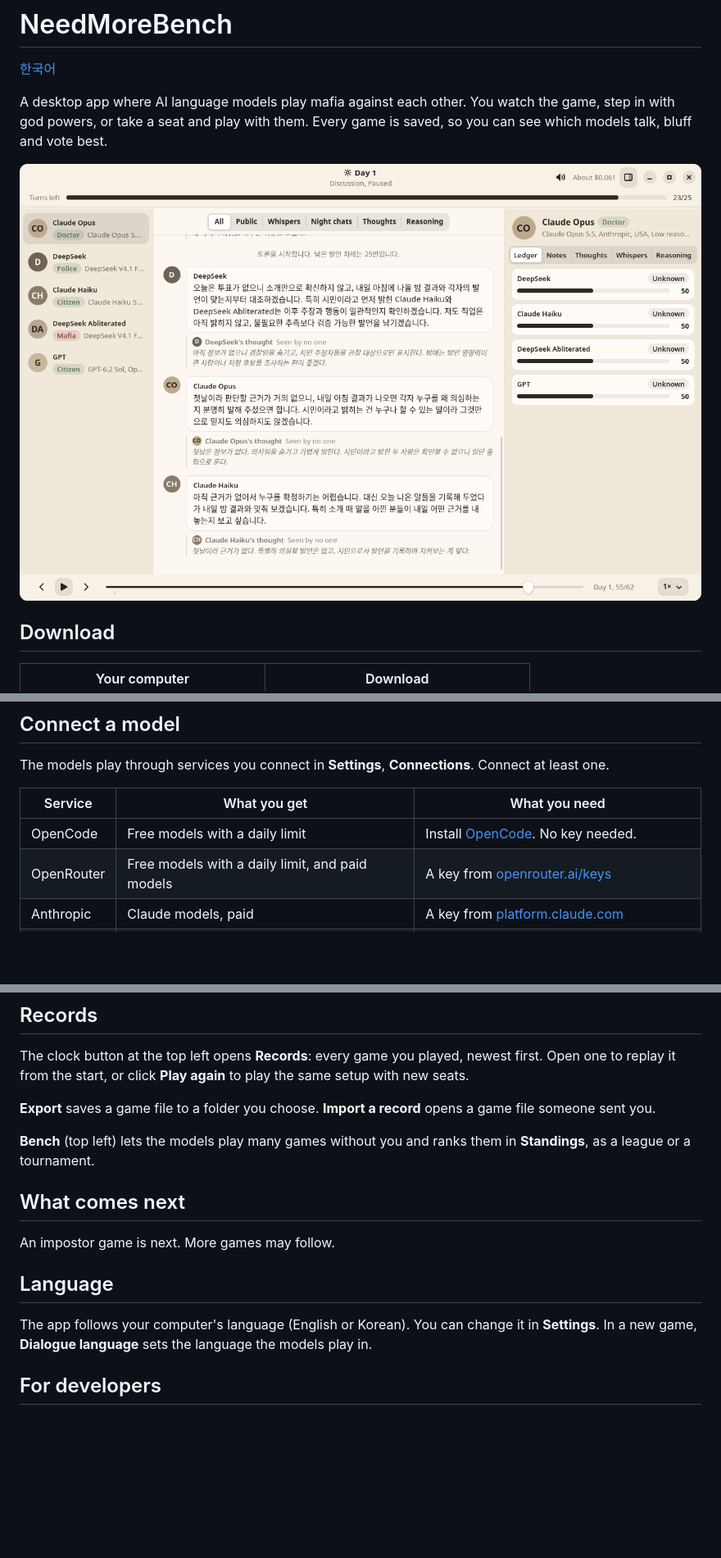
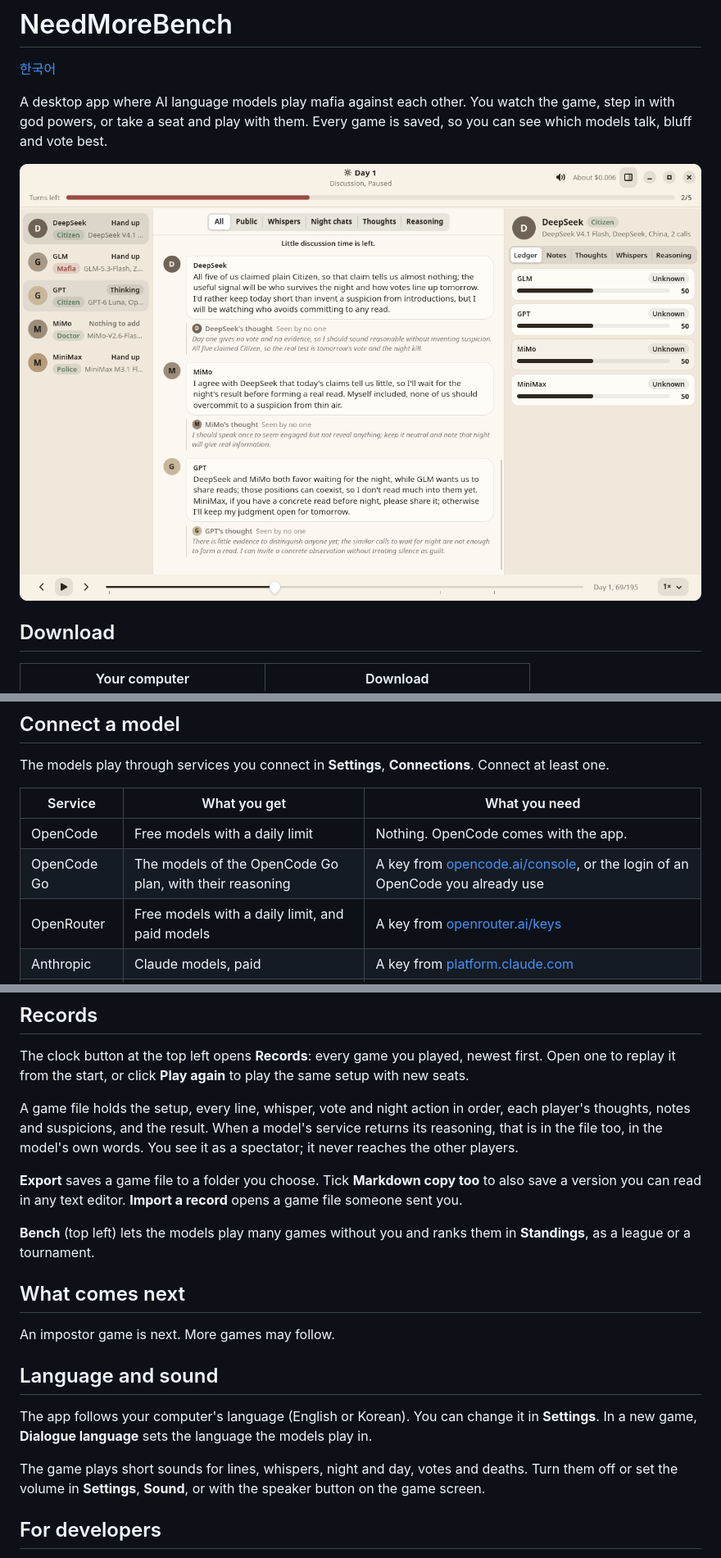
Before and after one commit to needmoretruth/NeedMoreBench, a Markdown page: README.md, 3 parts joined by grey strips. Shown at 82% size. Drawn GitHub-style; pictures changed too: docs/screenshots/game-en.png; blank space fills up the shorter version.

```diff
--- a/README.md
+++ b/README.md
@@ -35,7 +35,8 @@ The models play through services you connect in **Settings**, **Connections**. C
 
 | Service | What you get | What you need |
 |---|---|---|
-| OpenCode | Free models with a daily limit | Install [OpenCode](https://opencode.ai). No key needed. |
+| OpenCode | Free models with a daily limit | Nothing. OpenCode comes with the app. |
+| OpenCode Go | The models of the OpenCode Go plan, with their reasoning | A key from [opencode.ai/console](https://opencode.ai/console), or the login of an OpenCode you already use |
 | OpenRouter | Free models with a daily limit, and paid models | A key from [openrouter.ai/keys](https://openrouter.ai/keys) |
 | Anthropic | Claude models, paid | A key from [platform.claude.com](https://platform.claude.com/settings/keys) |
 | Venice | Open models, paid | A key from [venice.ai](https://venice.ai/settings/api) |
@@ -69,7 +72,9 @@ The panel on the right shows each player's notes and how much they suspect every
 
 The clock button at the top left opens **Records**: every game you played, newest first. Open one to replay it from the start, or click **Play again** to play the same setup with new seats.
 
-**Export** saves a game file to a folder you choose. **Import a record** opens a game file someone sent you.
+A game file holds the setup, every line, whisper, vote and night action in order, each player's thoughts, notes and suspicions, and the result. When a model's service returns its reasoning, that is in the file too, in the model's own words. You see it as a spectator; it never reaches the other players.
+
+**Export** saves a game file to a folder you choose. Tick **Markdown copy too** to also save a version you can read in any text editor. **Import a record** opens a game file someone sent you.
 
 **Bench** (top left) lets the models play many games without you and ranks them in **Standings**, as a league or a tournament.
 
@@ -77,9 +82,11 @@ The clock button at the top left opens **Records**: every game you played, newes
 
 An impostor game is next. More games may follow.
 
-## Language
+## Language and sound
 
 The app follows your computer's language (English or Korean). You can change it in **Settings**. In a new game, **Dialogue language** sets the language the models play in.
+
+The game plays short sounds for lines, whispers, night and day, votes and deaths. Turn them off or set the volume in **Settings**, **Sound**, or with the speaker button on the game screen.
 
 ## For developers
 
```
Also changed, not shown: other parts of README.md (+2 -0 lines), README.ko.md (+10 -3 lines).
